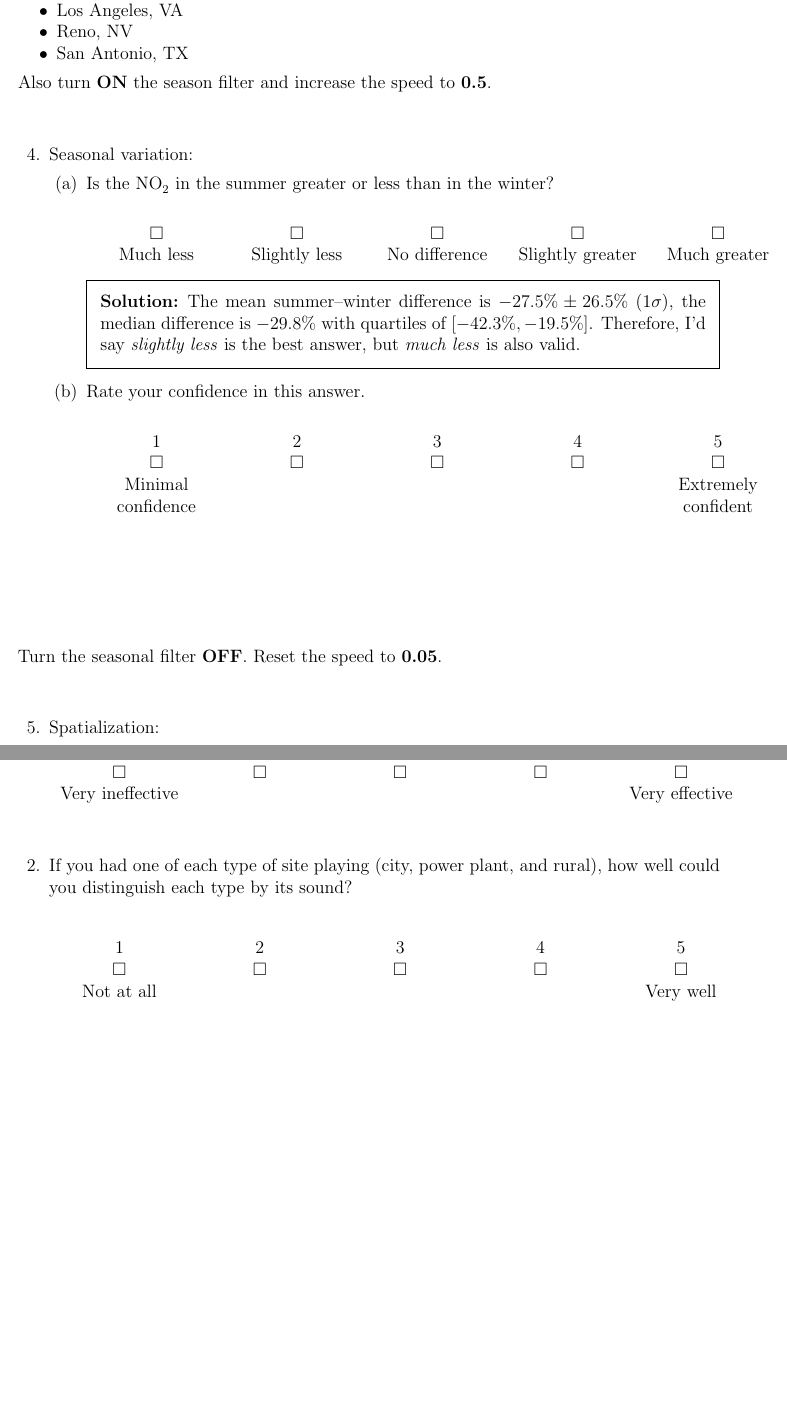
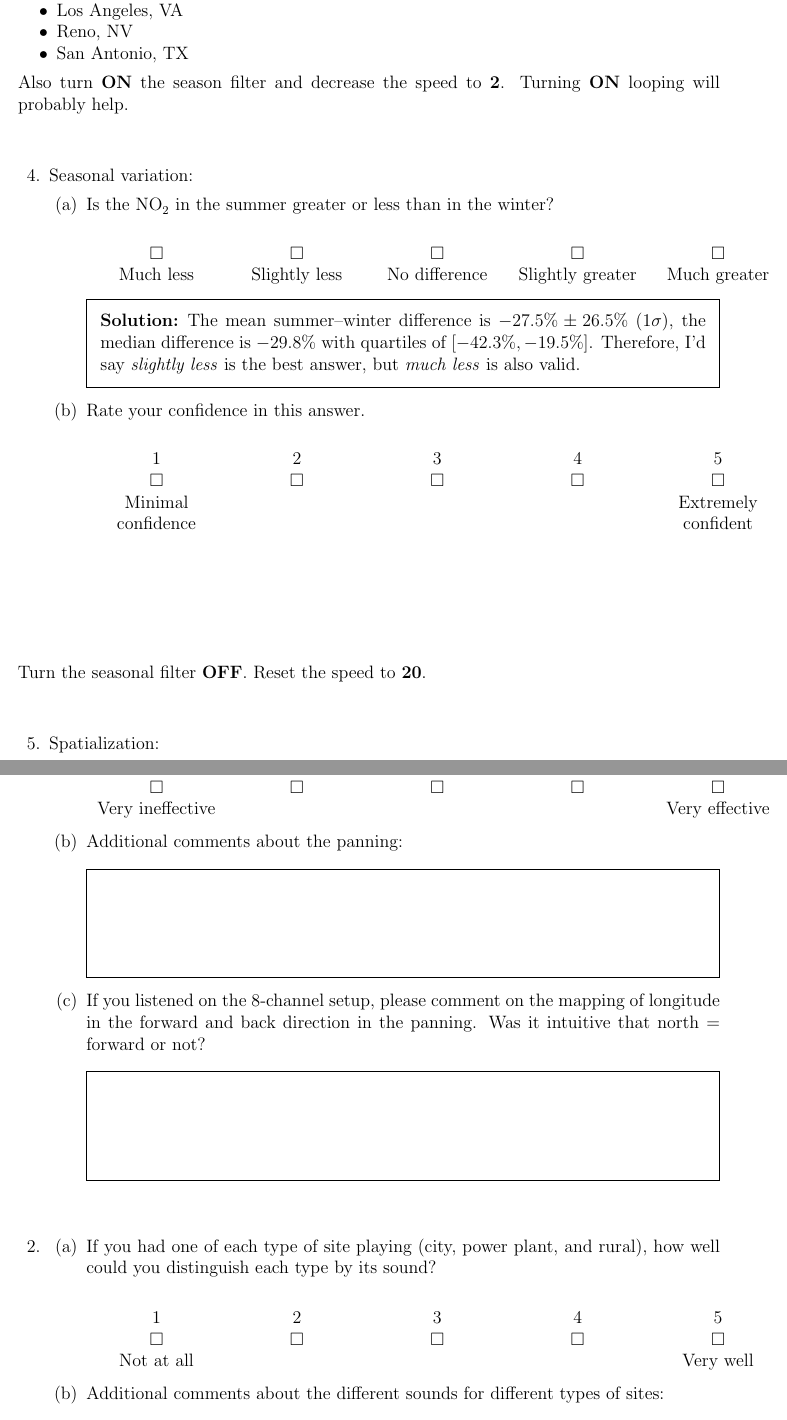
Before and after one commit to firsttempora/BEHR-Sonification, a LaTeX problem sheet (Latex/Survey/posttest/posttest.tex): two parts of pages 3 and 7 of 10 before the commit and two parts of pages 3 and 7 of 11 after it, joined at a grey line, cut so that both start at the same text, the shorter picture padded with empty space. Compiled offline with pdfLaTeX.

Commit message:
Updated survey to match options and reduced the range of speeds
The maximum speed of 200 caused major issues for my computer. Reduced
it to 20, which is sufficiently fast I think.

```diff
--- a/Latex/Survey/posttest/posttest.tex
+++ b/Latex/Survey/posttest/posttest.tex
@@ -178,7 +178,7 @@ Now turn \textbf{OFF} all the rural sites and turn \textbf{ON} the following cit
 	\item Reno, NV
 	\item San Antonio, TX
 	\end{itemize}
-Also turn \textbf{ON} the season filter and increase the speed to \textbf{0.5}.
+Also turn \textbf{ON} the season filter and decrease the speed to \textbf{2}. Turning \textbf{ON} looping will probably help.
 }
 
 \question Seasonal variation:
@@ -195,7 +195,7 @@ Also turn \textbf{ON} the season filter and increase the speed to \textbf{0.5}.
 
 	\end{parts}
 
-\instructions{Turn the seasonal filter \textbf{OFF}. Reset the speed to \textbf{0.05}.}
+\instructions{Turn the seasonal filter \textbf{OFF}. Reset the speed to \textbf{20}.}
 
 \question Spatialization:
 	\begin{parts}
@@ -293,5 +293,3 @@ Also turn \textbf{ON} the season filter and increase the speed to \textbf{0.5}.
 \begin{questions}
 
 
-\question How effectively did the panning (distribution of sound between the left and right/8 surround channels) communicate the position of various sites?
-\fiveptgeneric{Very ineffective}{Very effective}
@@ -298,8 +299,21 @@ Also turn \textbf{ON} the season filter and increase the speed to \textbf{0.5}.
+	\fiveptgeneric{Very ineffective}{Very effective}
+
+	\part Additional comments about the panning:
+	\makeemptybox{1in}
+
+	\part If you listened on the 8-channel setup, please comment on the mapping of longitude in the forward and back direction in the panning. Was it intuitive that north = forward or not?
+	\makeemptybox{1in}
+	\end{parts}
 
 
+\question
+	\begin{parts}
+	\part If you had one of each type of site playing (city, power plant, and rural), how well could you distinguish each type by its sound?
+\fiveptgeneric{Not at all}{Very well}
 
-\question If you had one of each type of site playing (city, power plant, and rural), how well could you distinguish each type by its sound?
-\fiveptgeneric{Not at all}{Very well}
+	\part Additional comments about the different sounds for different types of sites:
+	\makeemptybox{1in}
+	\end{parts}
 
 
 \question How engaging was the aural presentation?
```
Also changed, not shown: Latex/Survey/posttest/posttest.tex (17 more changed lines), 1 other file.
